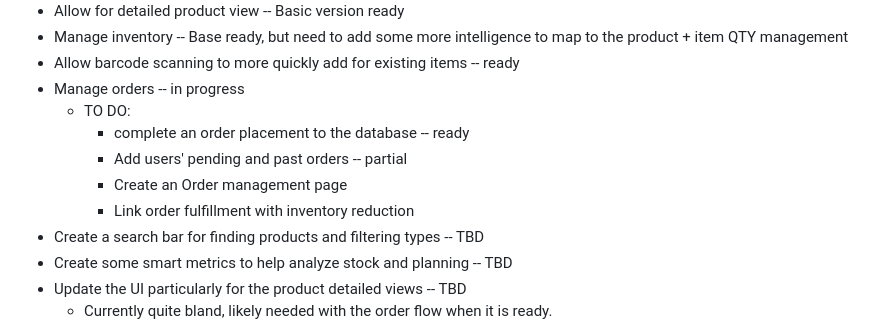
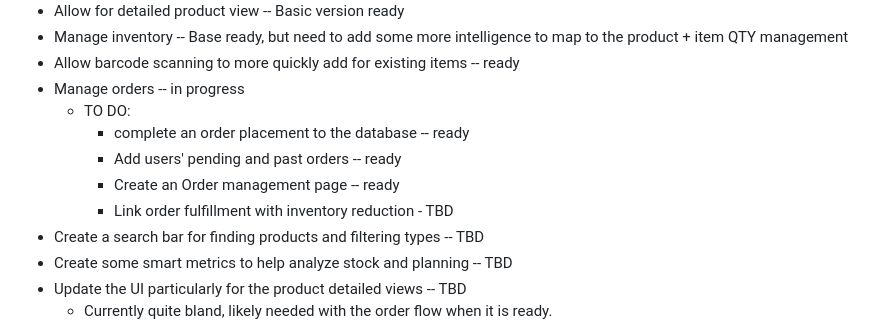
Before and after one commit to JoeMrCoffee/OpenSalesInventory, a Markdown page: README.md, the part around the change. Rendered like a GitHub page.

Commit message:
Update README.md
Update the order management status.

```diff
--- a/README.md
+++ b/README.md
@@ -30,9 +30,9 @@ https://www.youtube.com/@opensourcetechtraining64
 - Manage orders -- in progress
 	- TO DO:
 		- complete an order placement to the database -- ready
-		- Add users' pending and past orders -- partial
-		- Create an Order management page
-		- Link order fulfillment with inventory reduction
+		- Add users' pending and past orders -- ready
+		- Create an Order management page -- ready
+		- Link order fulfillment with inventory reduction - TBD
 - Create a search bar for finding products and filtering types -- TBD
 - Create some smart metrics to help analyze stock and planning -- TBD
 - Update the UI particularly for the product detailed views -- TBD
```
